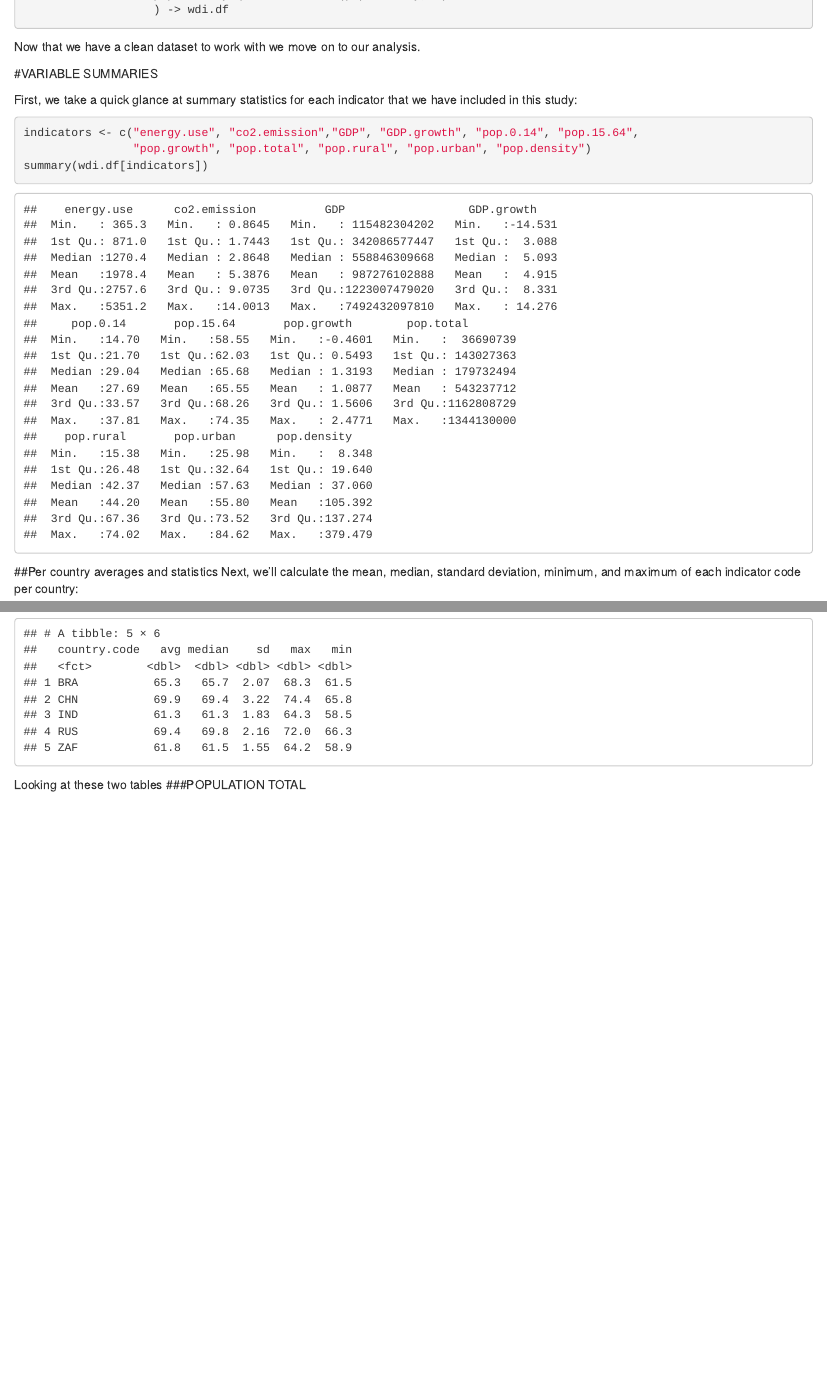
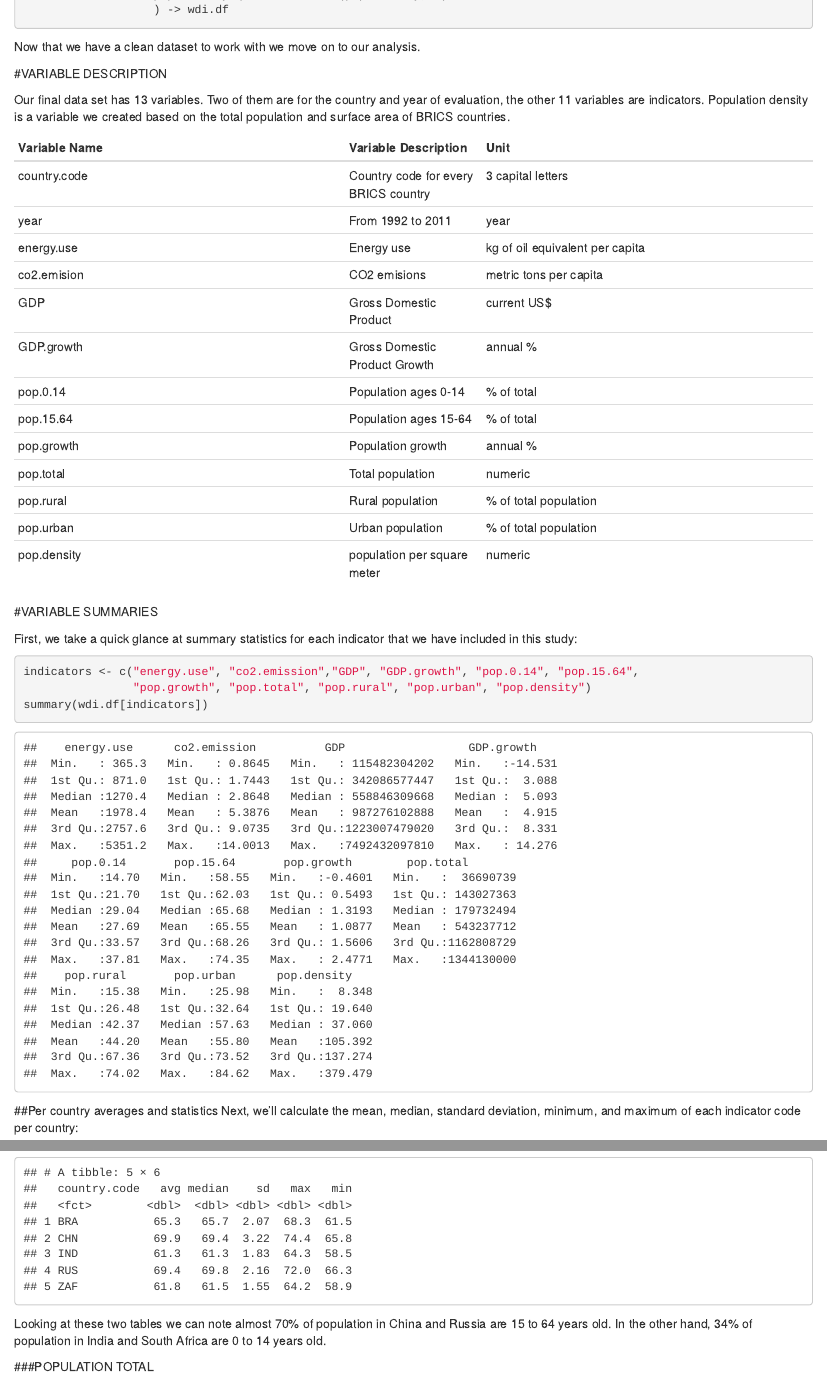
Before and after one commit to nachocarracedo/world_population, an R Markdown document (World Bank.Rmd): the page in a window 1100 px wide, from 4120 px down, and a second part further down, joined at a grey line. Rendered offline with R 4.5, knitr and Pandoc, with nearby package versions.

Commit message:
Add files via upload

````diff
--- a/World Bank.Rmd
+++ b/World Bank.Rmd
@@ -221,6 +221,26 @@
 
 Now that we have a clean dataset to work with we move on to our analysis.
 
+#VARIABLE DESCRIPTION
+
+Our final data set has 13 variables. Two of them are for the country and year of evaluation, the other 11 variables are indicators. Population density is a variable we created based on the total population and surface area of BRICS countries.
+
+Variable Name | Variable Description | Unit
+--------------|------|--------------
+country.code | Country code for every BRICS country | 3 capital letters
+year | From 1992 to 2011 | year
+energy.use  | Energy use | kg of oil equivalent per capita
+co2.emision | CO2 emisions | metric tons per capita
+GDP         | Gross Domestic Product | current US$
+GDP.growth  | Gross Domestic Product Growth | annual %
+pop.0.14    | Population ages 0-14 | % of total
+pop.15.64   | Population ages 15-64 | % of total
+pop.growth  | Population growth | annual %
+pop.total   | Total population | numeric
+pop.rural   | Rural population | % of total population
+pop.urban   | Urban population | % of total population
+pop.density | population per square meter | numeric
+
 #VARIABLE SUMMARIES
 
 First, we take a quick glance at summary statistics for each indicator that we have included in this study:
@@ -275,4 +297,4 @@
 ```{r}
 wdi.df %>% group_by(country.code) %>% summarise(avg=mean(pop.15.64), median=median(pop.15.64), sd=sd(pop.15.64), max=max(pop.15.64),min=min(pop.15.64))
 ```
-Looking at these two tables
+Looking at these two tables we can note almost 70% of population in China and Russia are 15 to 64 years old. In the other hand, 34% of population in India and South Africa are 0 to 14 years old.
````
Also changed, not shown: World_Bank.html, World Bank.Rmd (25 more changed lines).
